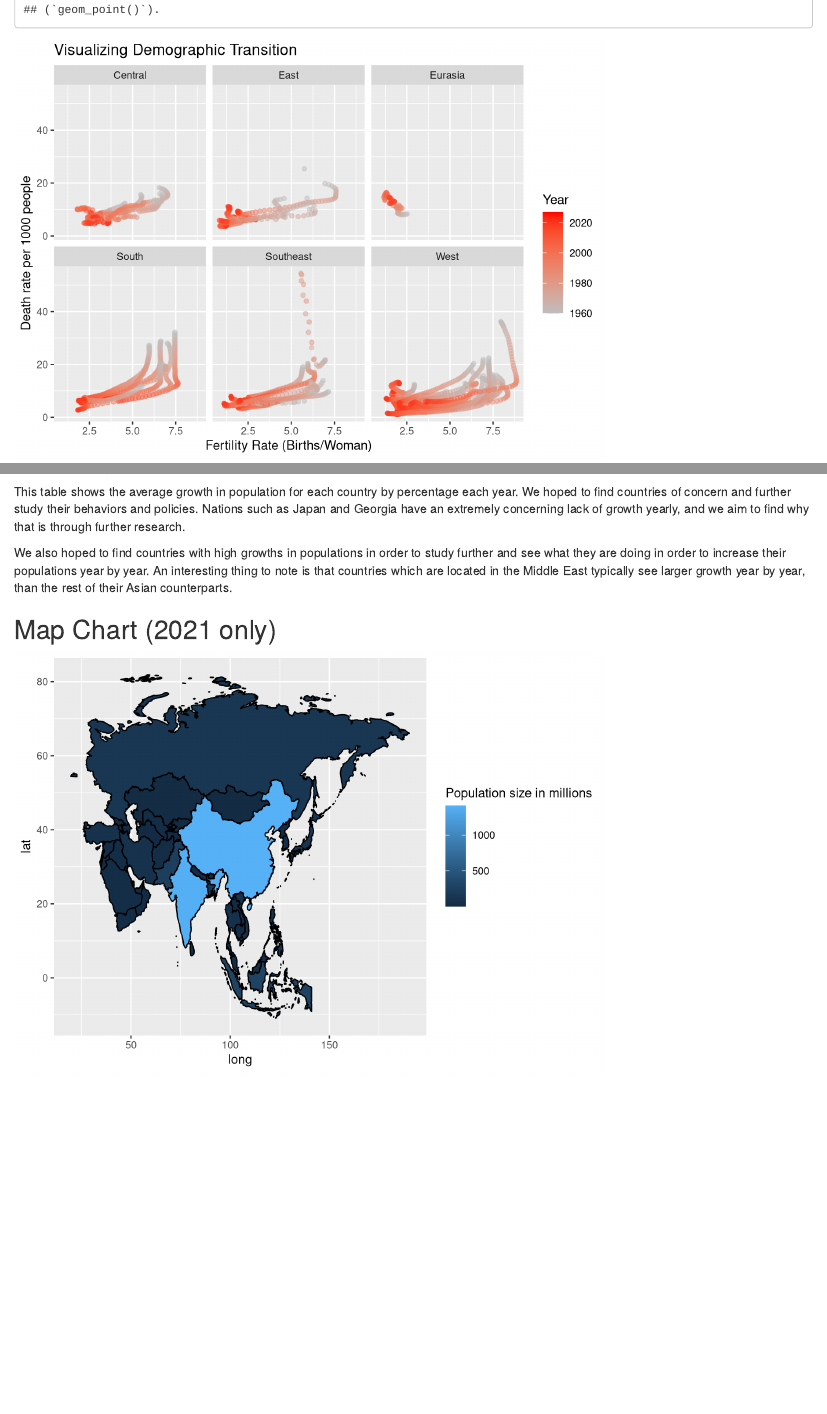
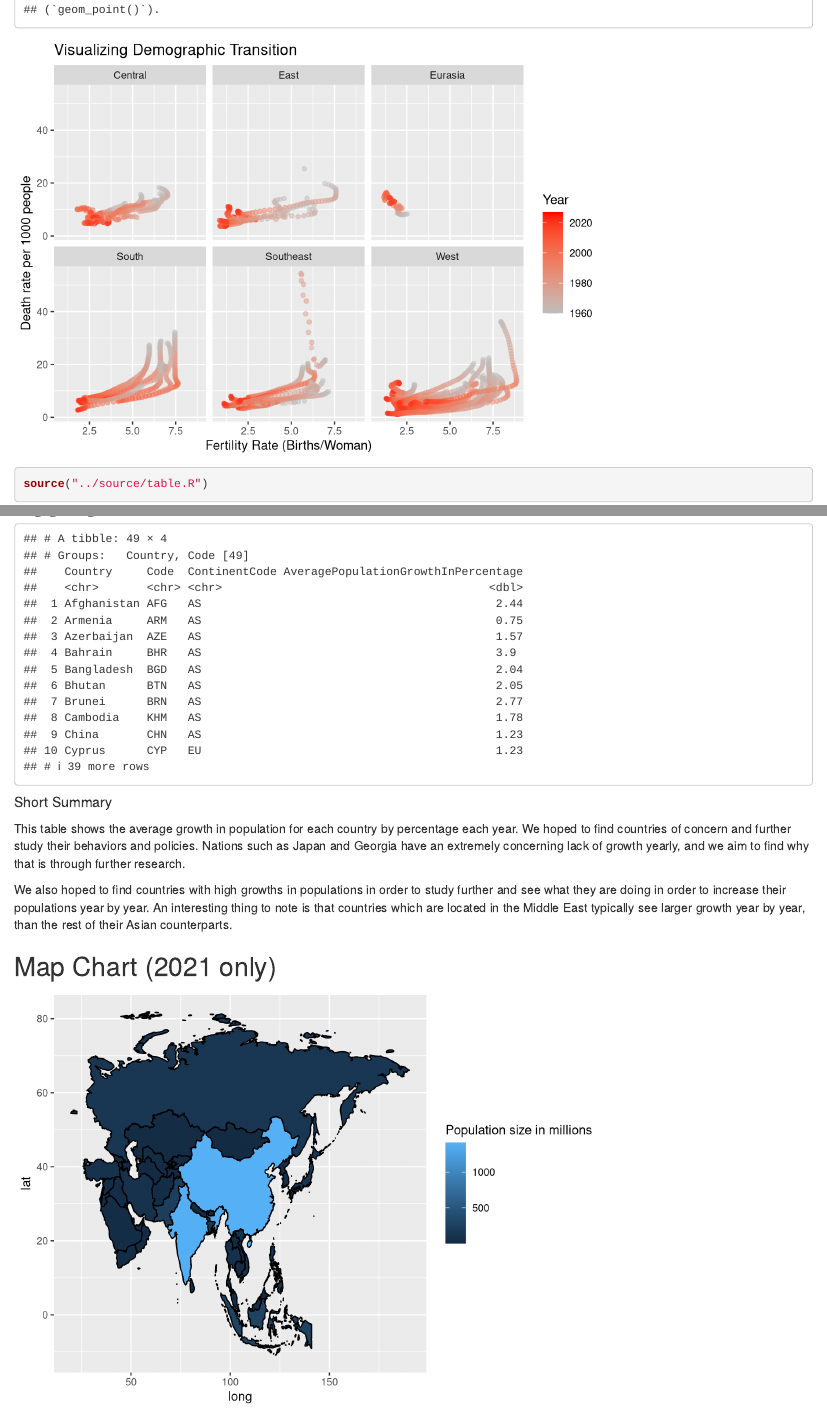
Before and after one commit to info201a-au2022/project-group-1-section-ah, an R Markdown document (docs/index.Rmd): the page in a window 1100 px wide, from 1850 px down, and a second part further down, joined at a grey line. Rendered offline with R 4.5, knitr and Pandoc, with nearby package versions; some code elsewhere in the file could not run offline.

Commit message:
Fixed table

````diff
--- a/docs/index.Rmd
+++ b/docs/index.Rmd
@@ -37,6 +37,7 @@ msg <- data_access_test(" Morgan!")
 # Sourcing charts here
 source("../source/map_chart.R")
 source("../source/chart2.R")
+source("../source/table.R")
 ```
 
 > `r msg` Hope you have a good day!!
@@ -52,4 +53,3 @@ summary(cars)
 ```
 
 ## Including Plots
-```{r pressure, echo = FALSE}
@@ -56,3 +58,4 @@ summary(cars)
+```{r table, echo = FALSE}
 d
 ```
 ##### Short Summary
````
Also changed, not shown: source/table.R (+0 -2 lines), docs/index.Rmd (2 more changed lines), 1 other file.
